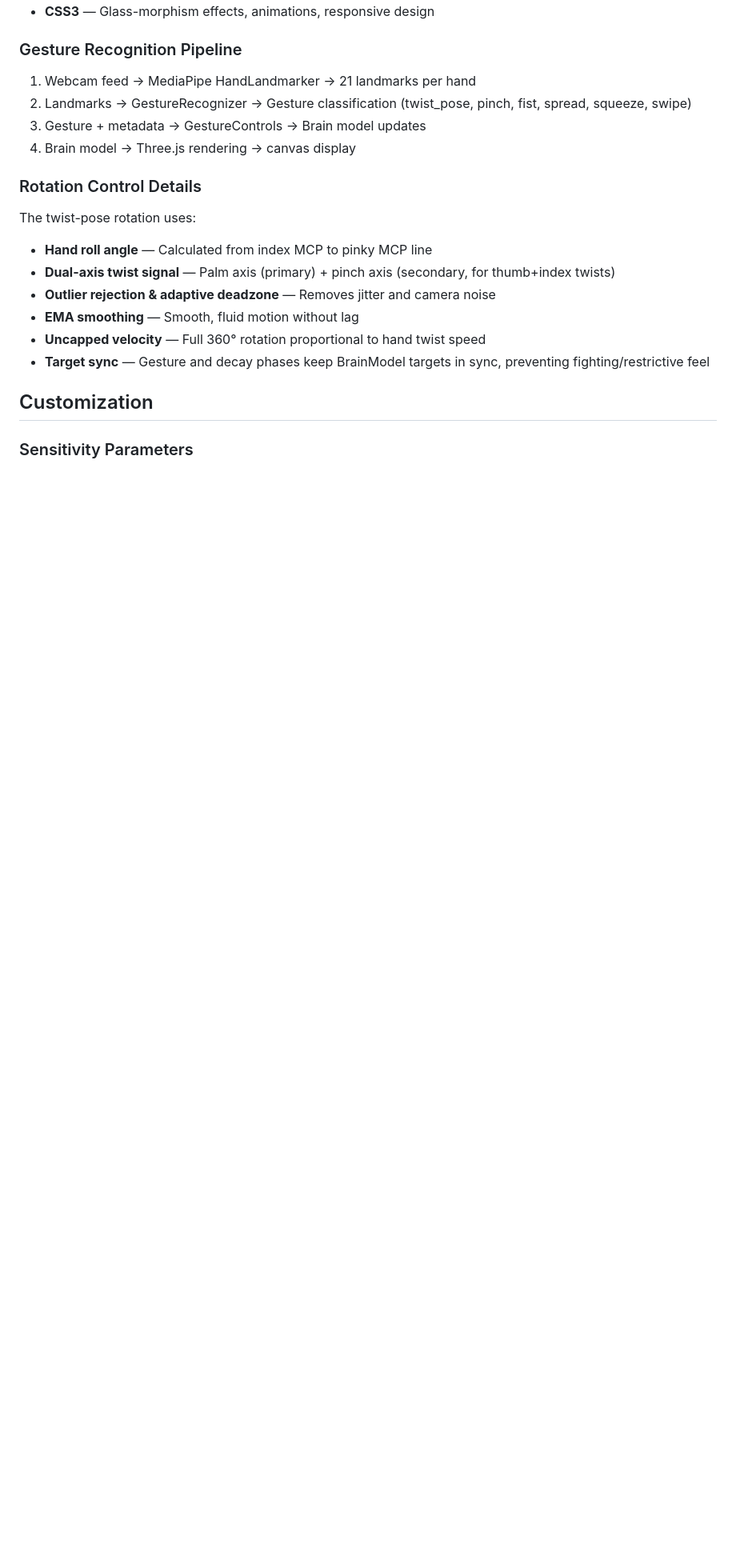
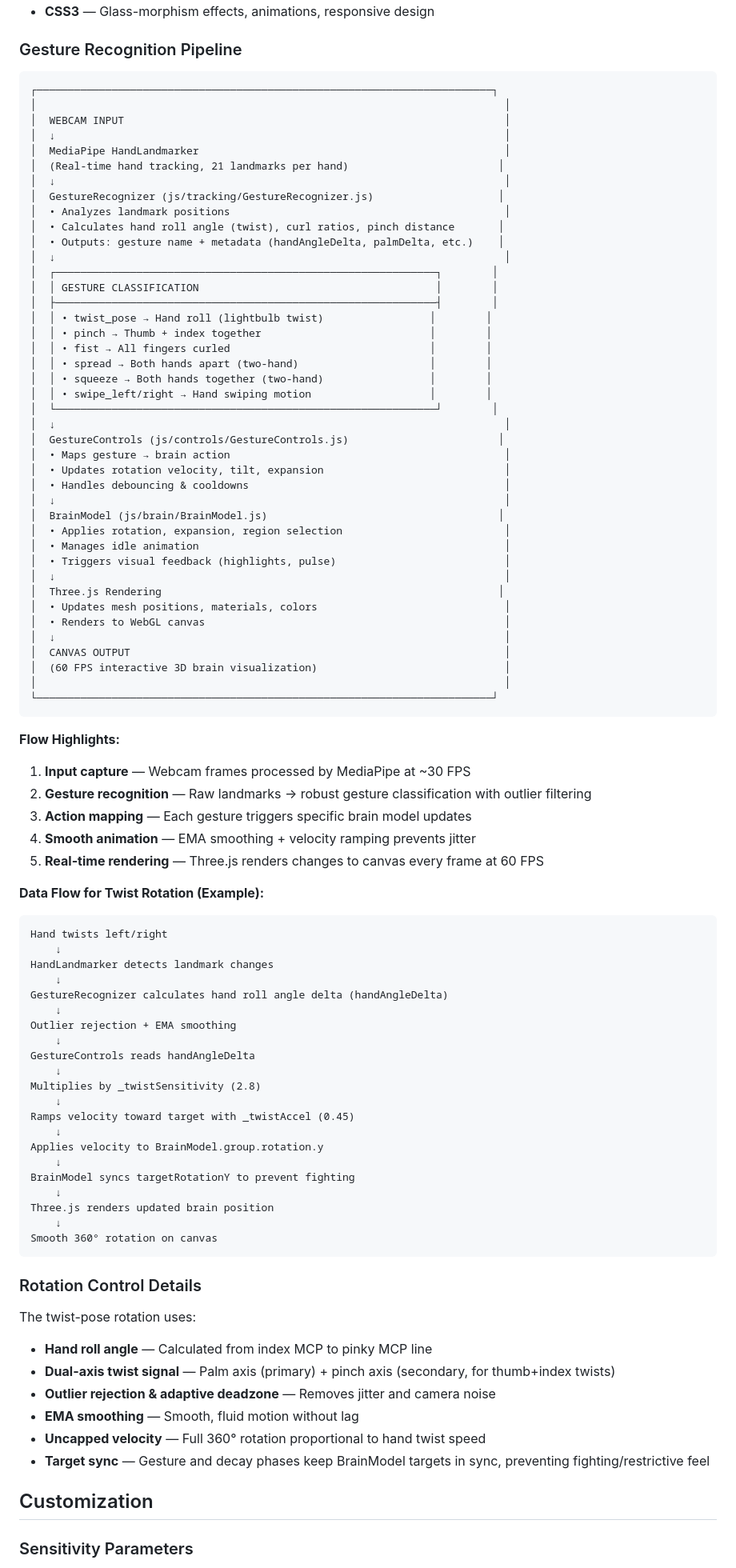
Before and after one commit to nishbarot/interactive-brain, a Markdown page: README.md, the part around the change. Shown at 80% size. Rendered like a GitHub page; blank space fills up the shorter version.

Commit message:
Enhance README with detailed gesture recognition pipeline and flow highlights, including input capture, gesture classification, action mapping, and real-time rendering processes.

````diff
--- a/README.md
+++ b/README.md
@@ -101,10 +101,83 @@ Click the ✕ button to close the card.
 
 ### Gesture Recognition Pipeline
 
-1. Webcam feed → MediaPipe HandLandmarker → 21 landmarks per hand
-2. Landmarks → GestureRecognizer → Gesture classification (twist_pose, pinch, fist, spread, squeeze, swipe)
-3. Gesture + metadata → GestureControls → Brain model updates
-4. Brain model → Three.js rendering → canvas display
+```
+┌─────────────────────────────────────────────────────────────────────────┐
+│                                                                           │
+│  WEBCAM INPUT                                                             │
+│  ↓                                                                        │
+│  MediaPipe HandLandmarker                                                 │
+│  (Real-time hand tracking, 21 landmarks per hand)                        │
+│  ↓                                                                        │
+│  GestureRecognizer (js/tracking/GestureRecognizer.js)                    │
+│  • Analyzes landmark positions                                            │
+│  • Calculates hand roll angle (twist), curl ratios, pinch distance       │
+│  • Outputs: gesture name + metadata (handAngleDelta, palmDelta, etc.)    │
+│  ↓                                                                        │
+│  ┌─────────────────────────────────────────────────────────────┐        │
+│  │ GESTURE CLASSIFICATION                                      │        │
+│  ├─────────────────────────────────────────────────────────────┤        │
+│  │ • twist_pose → Hand roll (lightbulb twist)                 │        │
+│  │ • pinch → Thumb + index together                           │        │
+│  │ • fist → All fingers curled                                │        │
+│  │ • spread → Both hands apart (two-hand)                     │        │
+│  │ • squeeze → Both hands together (two-hand)                 │        │
+│  │ • swipe_left/right → Hand swiping motion                   │        │
+│  └─────────────────────────────────────────────────────────────┘        │
+│  ↓                                                                        │
+│  GestureControls (js/controls/GestureControls.js)                        │
+│  • Maps gesture → brain action                                            │
+│  • Updates rotation velocity, tilt, expansion                             │
+│  • Handles debouncing & cooldowns                                         │
+│  ↓                                                                        │
+│  BrainModel (js/brain/BrainModel.js)                                     │
+│  • Applies rotation, expansion, region selection                          │
+│  • Manages idle animation                                                 │
+│  • Triggers visual feedback (highlights, pulse)                           │
+│  ↓                                                                        │
+│  Three.js Rendering                                                      │
+│  • Updates mesh positions, materials, colors                              │
+│  • Renders to WebGL canvas                                                │
+│  ↓                                                                        │
+│  CANVAS OUTPUT                                                            │
+│  (60 FPS interactive 3D brain visualization)                              │
+│                                                                           │
+└─────────────────────────────────────────────────────────────────────────┘
+```
+
+**Flow Highlights:**
+
+1. **Input capture** — Webcam frames processed by MediaPipe at ~30 FPS
+2. **Gesture recognition** — Raw landmarks → robust gesture classification with outlier filtering
+3. **Action mapping** — Each gesture triggers specific brain model updates
+4. **Smooth animation** — EMA smoothing + velocity ramping prevents jitter
+5. **Real-time rendering** — Three.js renders changes to canvas every frame at 60 FPS
+
+**Data Flow for Twist Rotation (Example):**
+
+```
+Hand twists left/right
+    ↓
+HandLandmarker detects landmark changes
+    ↓
+GestureRecognizer calculates hand roll angle delta (handAngleDelta)
+    ↓
+Outlier rejection + EMA smoothing
+    ↓
+GestureControls reads handAngleDelta
+    ↓
+Multiplies by _twistSensitivity (2.8)
+    ↓
+Ramps velocity toward target with _twistAccel (0.45)
+    ↓
+Applies velocity to BrainModel.group.rotation.y
+    ↓
+BrainModel syncs targetRotationY to prevent fighting
+    ↓
+Three.js renders updated brain position
+    ↓
+Smooth 360° rotation on canvas
+```
 
 ### Rotation Control Details
 
````
